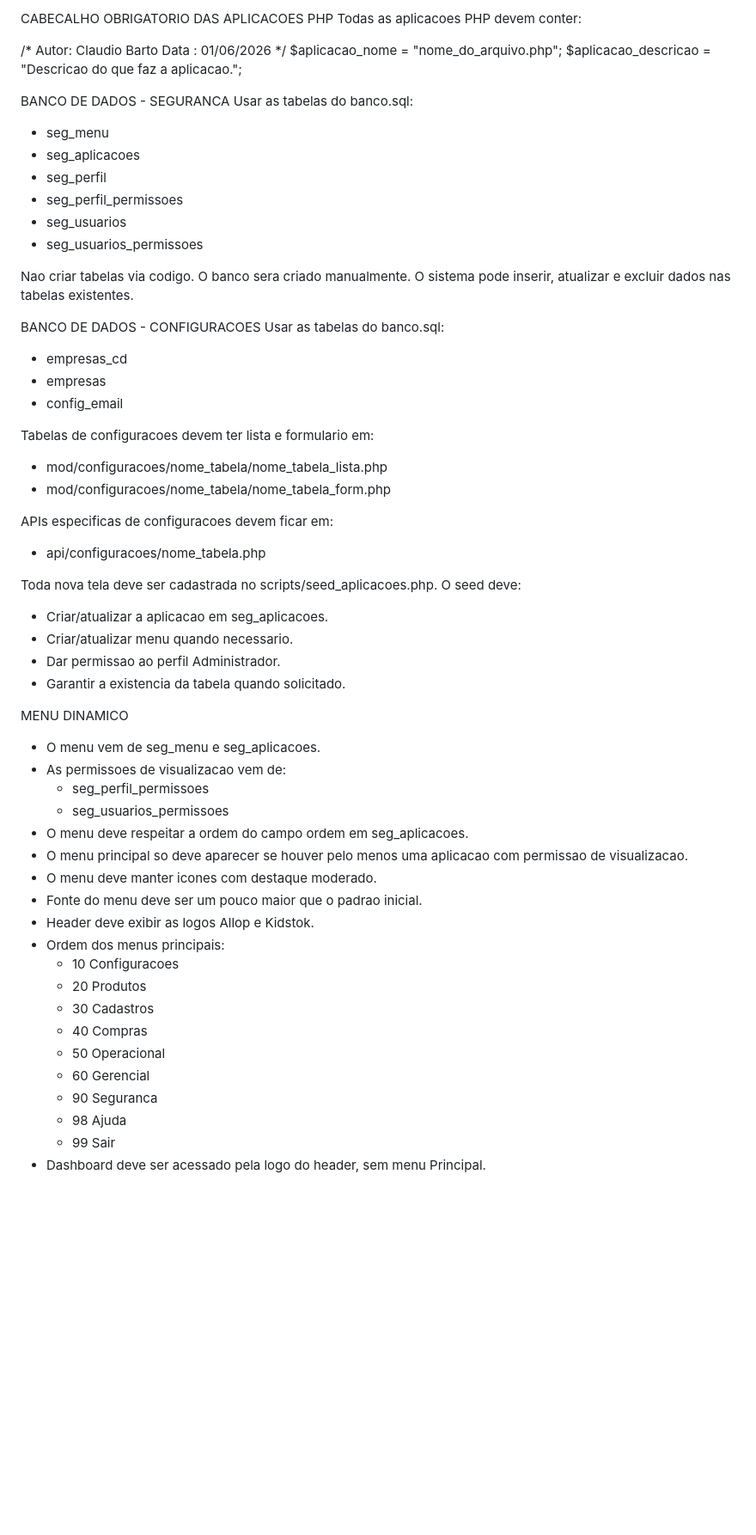
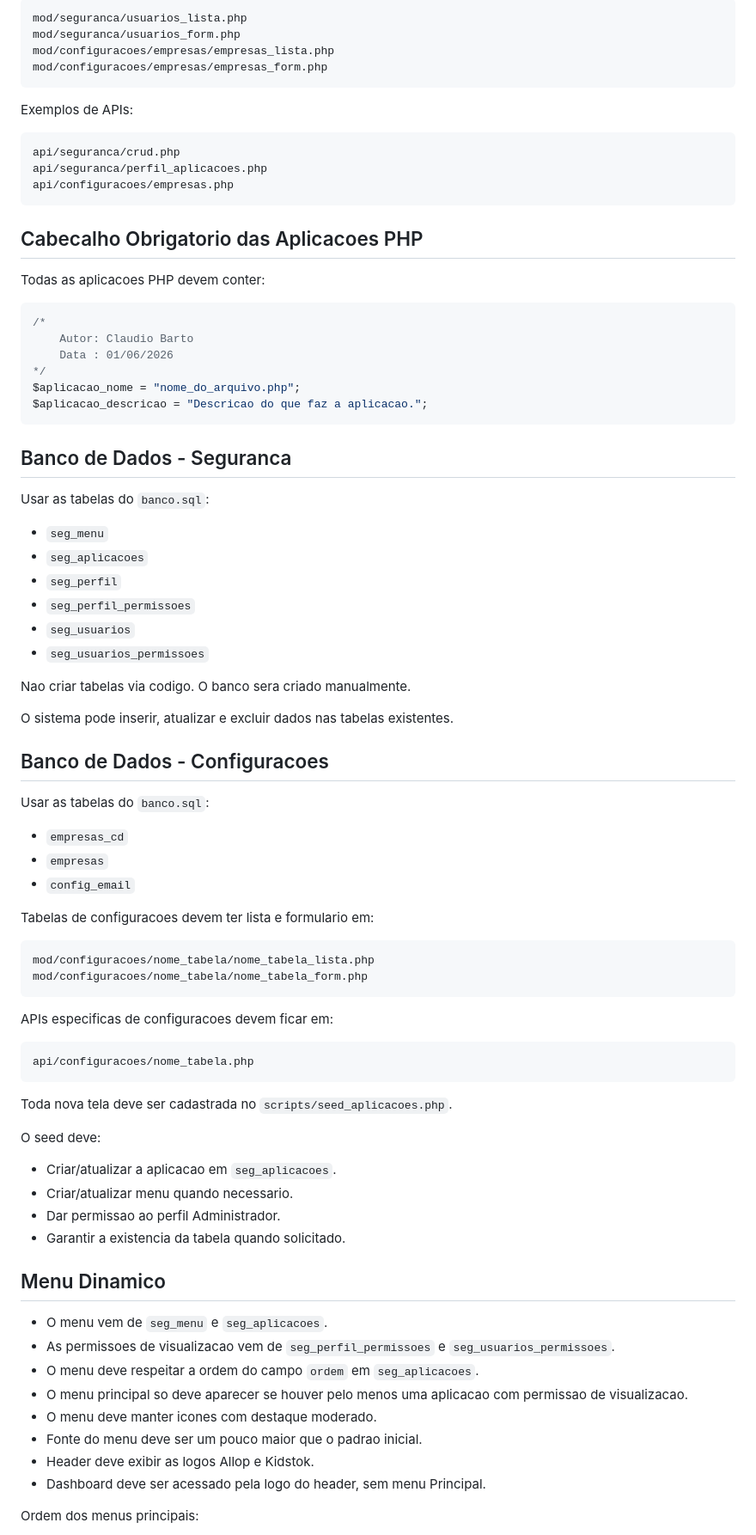
Before and after one commit to e7ti/allop, a Markdown page: docs/plaintext.md, the part around one of its changes. Shown at 86% size. Rendered like a GitHub page; blank space fills up the shorter version.

````diff
--- a/docs/plaintext.md
+++ b/docs/plaintext.md
@@ -80,68 +192,87 @@ ESTRUTURA DO PROJETO
 
-CABECALHO OBRIGATORIO DAS APLICACOES PHP
+```text
+mod/seguranca/usuarios_lista.php
+mod/seguranca/usuarios_form.php
+mod/configuracoes/empresas/empresas_lista.php
+mod/configuracoes/empresas/empresas_form.php
+```
+
+Exemplos de APIs:
+
+```text
+api/seguranca/crud.php
+api/seguranca/perfil_aplicacoes.php
+api/configuracoes/empresas.php
+```
+
+## Cabecalho Obrigatorio das Aplicacoes PHP
+
 Todas as aplicacoes PHP devem conter:
 
+```php
 /*
     Autor: Claudio Barto
     Data : 01/06/2026
 */
 $aplicacao_nome = "nome_do_arquivo.php";
 $aplicacao_descricao = "Descricao do que faz a aplicacao.";
+```
 
+## Banco de Dados - Seguranca
 
-BANCO DE DADOS - SEGURANCA
-Usar as tabelas do banco.sql:
-- seg_menu
-- seg_aplicacoes
-- seg_perfil
-- seg_perfil_permissoes
-- seg_usuarios
-- seg_usuarios_permissoes
+Usar as tabelas do `banco.sql`:
+
+- `seg_menu`
+- `seg_aplicacoes`
+- `seg_perfil`
+- `seg_perfil_permissoes`
+- `seg_usuarios`
+- `seg_usuarios_permissoes`
 
 Nao criar tabelas via codigo. O banco sera criado manualmente.
+
 O sistema pode inserir, atualizar e excluir dados nas tabelas existentes.
 
-BANCO DE DADOS - CONFIGURACOES
-Usar as tabelas do banco.sql:
-- empresas_cd
-- empresas
-- config_email
+## Banco de Dados - Configuracoes
+
+Usar as tabelas do `banco.sql`:
+
+- `empresas_cd`
+- `empresas`
+- `config_email`
 
 Tabelas de configuracoes devem ter lista e formulario em:
-- mod/configuracoes/nome_tabela/nome_tabela_lista.php
-- mod/configuracoes/nome_tabela/nome_tabela_form.php
+
+```text
+mod/configuracoes/nome_tabela/nome_tabela_lista.php
+mod/configuracoes/nome_tabela/nome_tabela_form.php
+```
 
 APIs especificas de configuracoes devem ficar em:
-- api/configuracoes/nome_tabela.php
 
-Toda nova tela deve ser cadastrada no scripts/seed_aplicacoes.php.
+```text
+api/configuracoes/nome_tabela.php
+```
+
+Toda nova tela deve ser cadastrada no `scripts/seed_aplicacoes.php`.
+
 O seed deve:
-- Criar/atualizar a aplicacao em seg_aplicacoes.
+
+- Criar/atualizar a aplicacao em `seg_aplicacoes`.
 - Criar/atualizar menu quando necessario.
 - Dar permissao ao perfil Administrador.
 - Garantir a existencia da tabela quando solicitado.
 
+## Menu Dinamico
 
-MENU DINAMICO
-- O menu vem de seg_menu e seg_aplicacoes.
-- As permissoes de visualizacao vem de:
-  - seg_perfil_permissoes
-  - seg_usuarios_permissoes
-- O menu deve respeitar a ordem do campo ordem em seg_aplicacoes.
+- O menu vem de `seg_menu` e `seg_aplicacoes`.
+- As permissoes de visualizacao vem de `seg_perfil_permissoes` e `seg_usuarios_permissoes`.
+- O menu deve respeitar a ordem do campo `ordem` em `seg_aplicacoes`.
 - O menu principal so deve aparecer se houver pelo menos uma aplicacao com permissao de visualizacao.
 - O menu deve manter icones com destaque moderado.
 - Fonte do menu deve ser um pouco maior que o padrao inicial.
 - Header deve exibir as logos Allop e Kidstok.
-- Ordem dos menus principais:
-  - 10 Configuracoes
-  - 20 Produtos
-  - 30 Cadastros
-  - 40 Compras
-  - 50 Operacional
-  - 60 Gerencial
-  - 90 Seguranca
-  - 98 Ajuda
-  - 99 Sair
 - Dashboard deve ser acessado pela logo do header, sem menu Principal.
 
+Ordem dos menus principais:
 
````
Also changed, not shown: other parts of docs/plaintext.md (+326 -166 lines).
